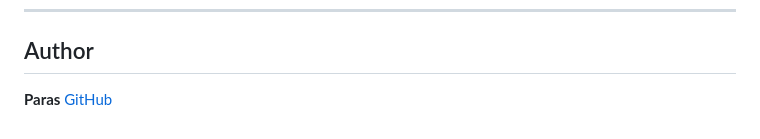
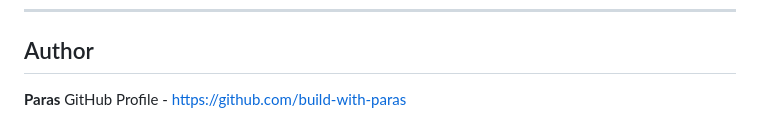
Before and after one commit to build-with-paras/the-ledger-blogs, a Markdown page: README.md, the part around one of its changes. Rendered like a GitHub page.

Commit message:
Enhance README with author details and formatting
Updated author section with GitHub profile link and added line breaks in project structure.

```diff
--- a/README.md
+++ b/README.md
@@ -98,5 +98,5 @@ npx serve .
 
 ## Author
 
-**Paras**
-[GitHub](https://github.com/build-with-paras)
+**Paras**</br>
+GitHub Profile - [https://github.com/build-with-paras](https://github.com/build-with-paras)
```
Also changed, not shown: other parts of README.md (+1 -1 lines).
